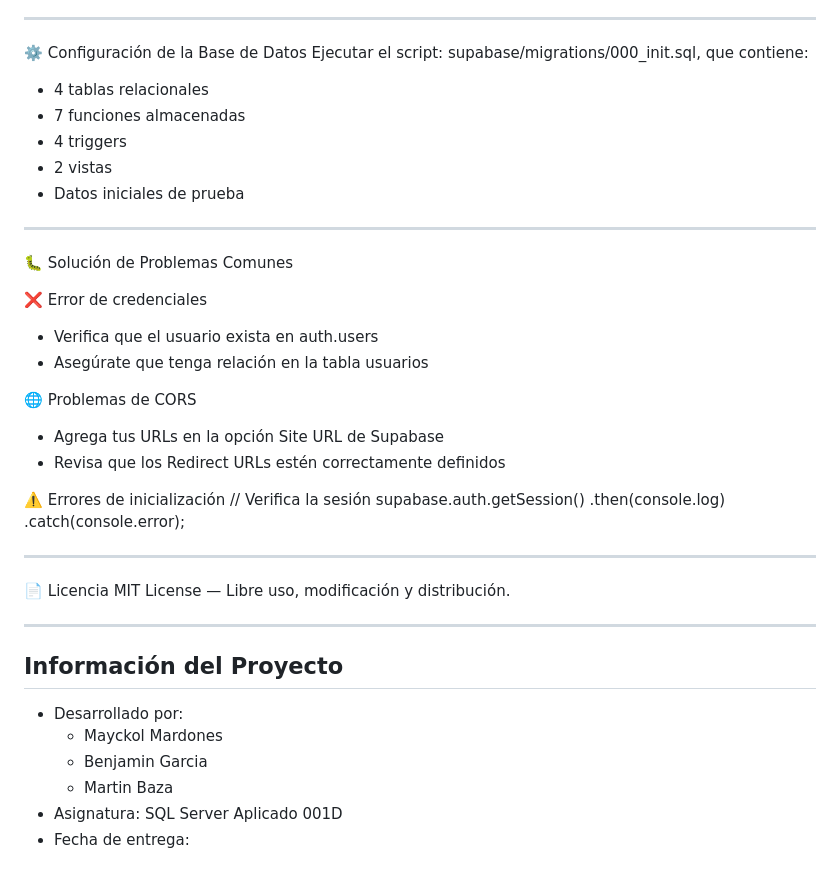
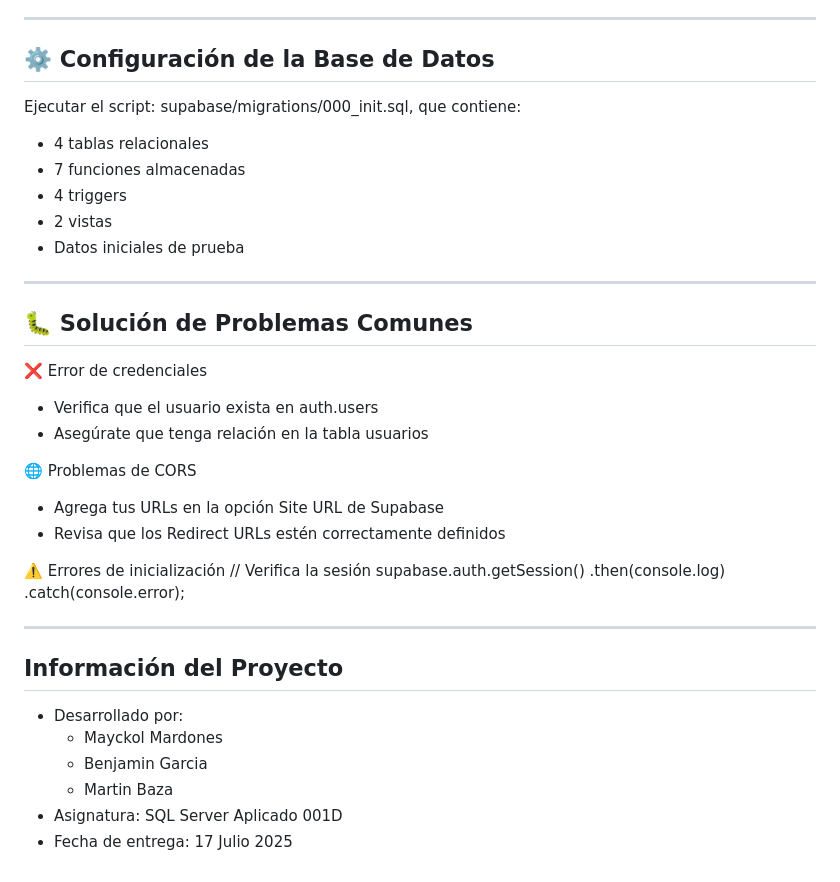
Before and after one commit to Mayckol2005/SQL_ET, a Markdown page: README.md, the part around the change printed below. Drawn GitHub-style.

```diff
--- a/README.md
+++ b/README.md
@@ -90,7 +83,7 @@ npx live-server public/
 
 ---
 
-⚙️ Configuración de la Base de Datos
+## ⚙️ Configuración de la Base de Datos
 Ejecutar el script: supabase/migrations/000_init.sql, que contiene:
 - 4 tablas relacionales
 - 7 funciones almacenadas
@@ -100,7 +93,7 @@ Ejecutar el script: supabase/migrations/000_init.sql, que contiene:
 
 ---
 
-🐛 Solución de Problemas Comunes
+## 🐛 Solución de Problemas Comunes
 
 ❌ Error de credenciales
 - Verifica que el usuario exista en auth.users
@@ -118,11 +111,6 @@ supabase.auth.getSession()
 
 ---
 
-📄 Licencia
-MIT License — Libre uso, modificación y distribución.
-
----
-
 ## Información del Proyecto
 
 - Desarrollado por:
@@ -130,4 +118,4 @@ MIT License — Libre uso, modificación y distribución.
   - Benjamin Garcia
   - Martin Baza
 - Asignatura: SQL Server Aplicado 001D
-- Fecha de entrega:
+- Fecha de entrega: 17 Julio 2025
```
Also changed, not shown: other parts of README.md (+15 -22 lines).
